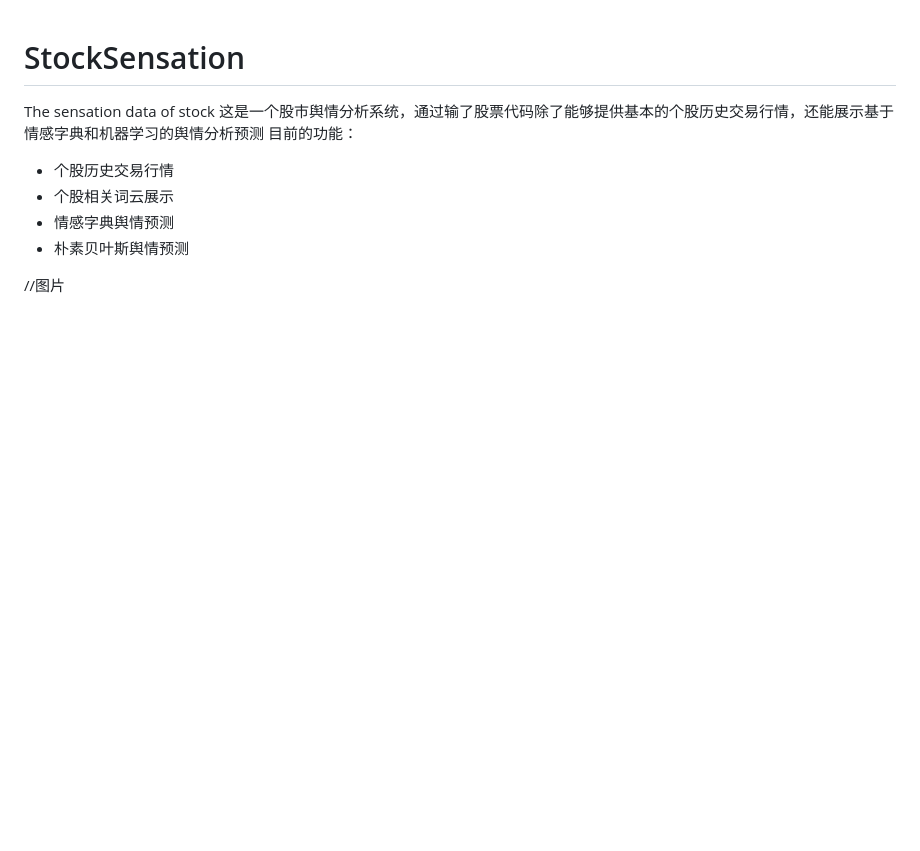
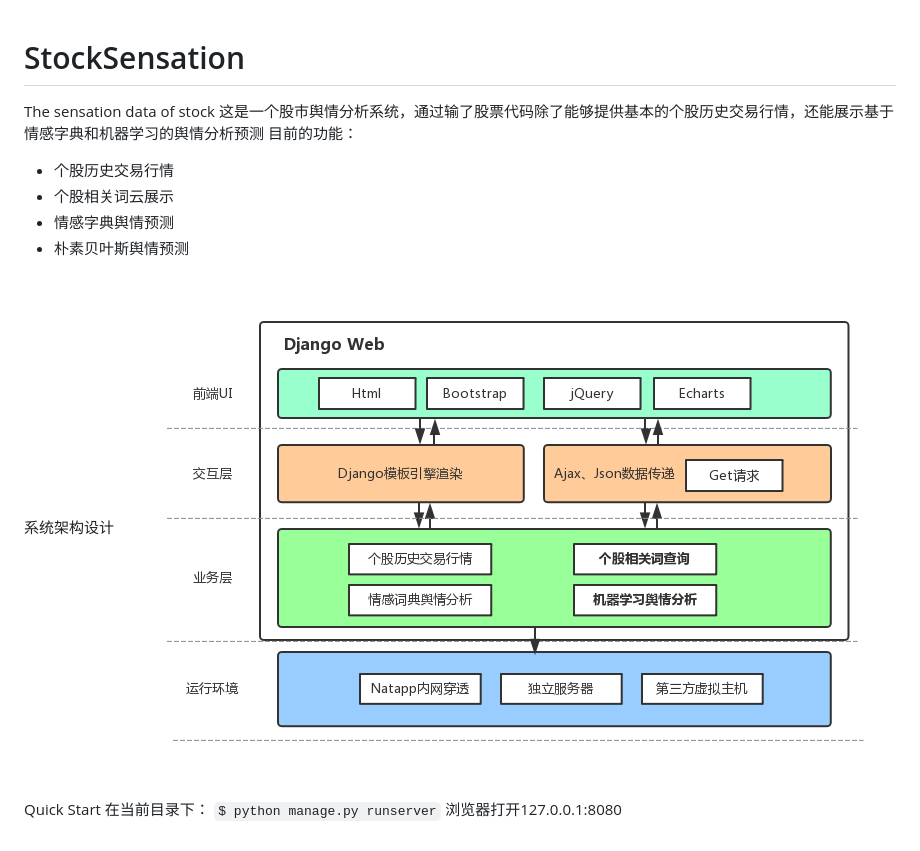
Before and after one commit to LinLidi/StockSensation, a Markdown page: README.md, the part around the change. Drawn GitHub-style; pictures changed too: media/系统架构设计.png (added); blank space fills up the shorter version.

Commit message:
upadate Readme.md

```diff
--- a/README.md
+++ b/README.md
@@ -8,4 +8,12 @@ The sensation data of stock </br>
 * 情感字典舆情预测
 * 朴素贝叶斯舆情预测
 
-//图片
+系统架构设计
+![系统架构设计](media/%E7%B3%BB%E7%BB%9F%E6%9E%B6%E6%9E%84%E8%AE%BE%E8%AE%A1.png)
+
+Quick Start
+在当前目录下：
+`
+$ python manage.py runserver
+`
+浏览器打开127.0.0.1:8080
```
